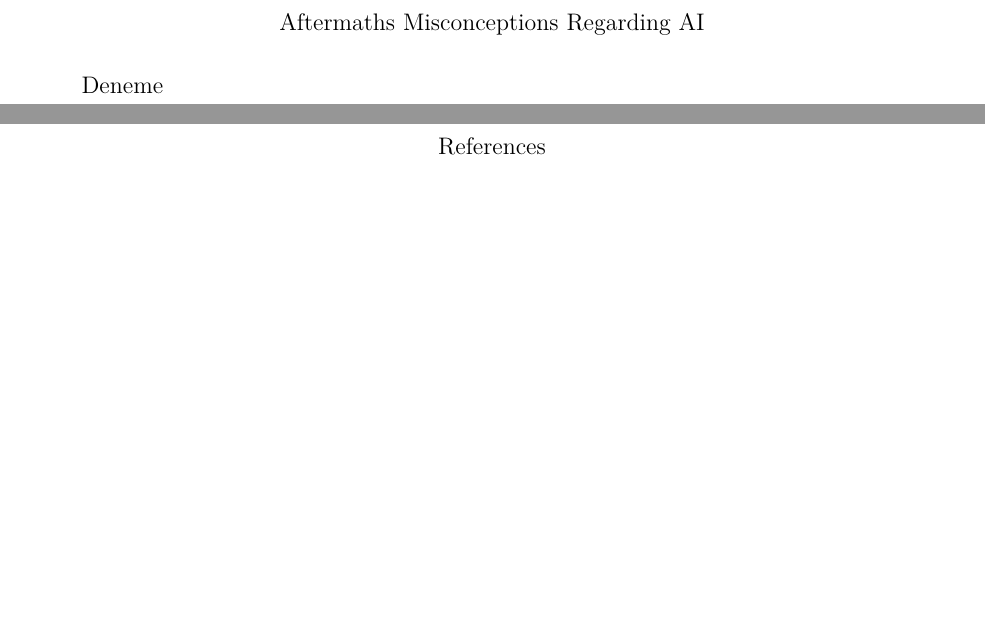
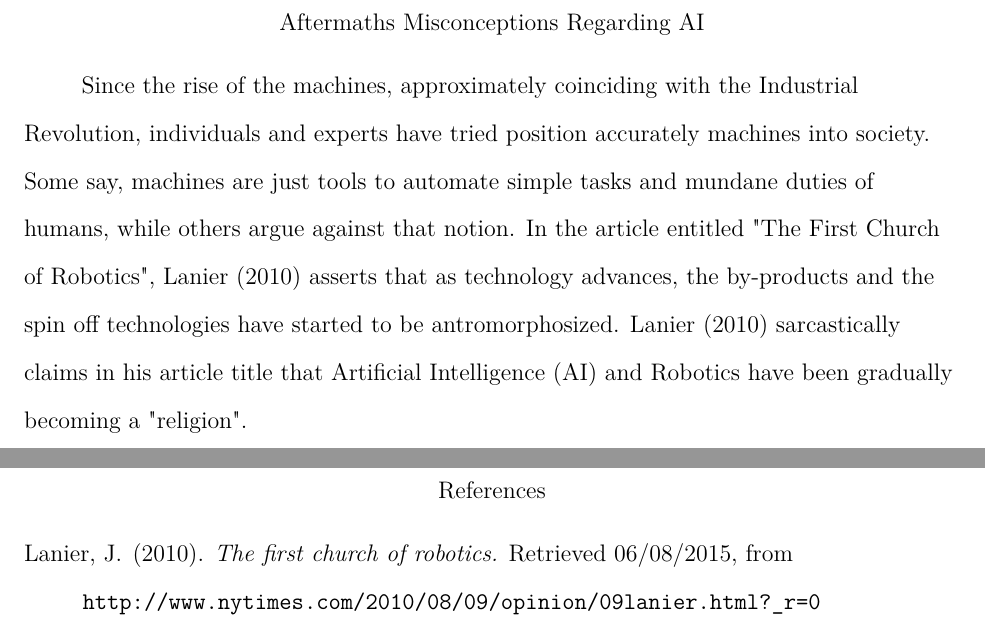
Before and after one commit to eroniki/AI-Misconceptions, a LaTeX paper (paper.tex): two parts of pages 2 and 3 of 3, joined at a grey line, cut so that both start at the same text, the shorter picture padded with empty space. Compiled offline with pdfLaTeX.

Commit message:
Add intro

```diff
--- a/paper.tex
+++ b/paper.tex
@@ -8,7 +8,8 @@
 \leftheader{Even-Numbered Page Header} %Change it
 \begin{document}
 \maketitle
-Deneme
+Since the rise of the machines, approximately coinciding with the Industrial Revolution, individuals and experts have tried position accurately machines into society. Some say, machines are just tools to automate simple tasks and mundane duties of humans, while others argue against that notion. In the article entitled "The First Church of Robotics", \citeA{lan} asserts that as technology advances, the by-products and the spin off technologies have started to be antromorphosized. \citeA{lan} sarcastically claims in his article title that Artificial Intelligence (AI)  and Robotics have been gradually becoming a "religion".\par
+
 \bibliographystyle{apacite}
 \bibliography{bibliography}
 \end{document}
```
Also changed, not shown: paper.pdf (added), 1 other file.
